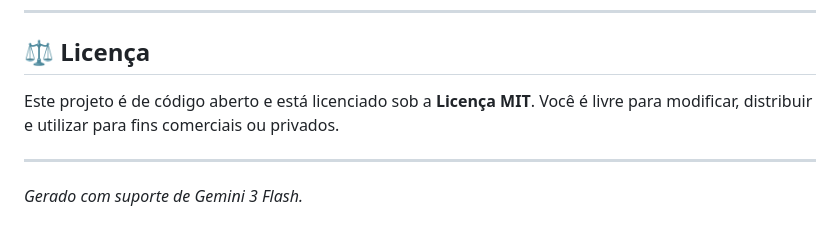
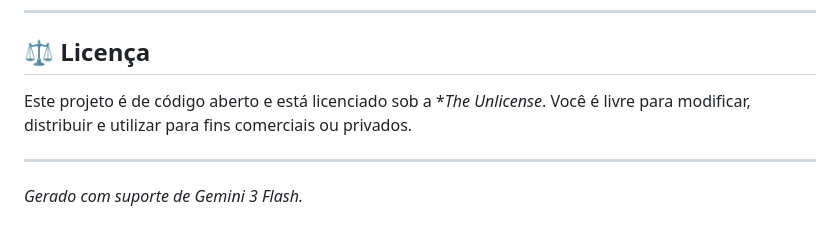
Before and after one commit to Bricio/SuperTrunfo, a Markdown page: README.MD, the part around the change. GitHub-like rendering.

Commit message:
Change license from MIT to The Unlicense

```diff
--- a/README.MD
+++ b/README.MD
@@ -67,7 +67,7 @@ O arquivo `data.json` deve estar na raiz e seguir este formato:
 
 ## ⚖️ Licença
 
-Este projeto é de código aberto e está licenciado sob a **Licença MIT**. Você é livre para modificar, distribuir e utilizar para fins comerciais ou privados.
+Este projeto é de código aberto e está licenciado sob a **The Unlicense*. Você é livre para modificar, distribuir e utilizar para fins comerciais ou privados.
 
 ---
 *Gerado com suporte de Gemini 3 Flash.*
```
